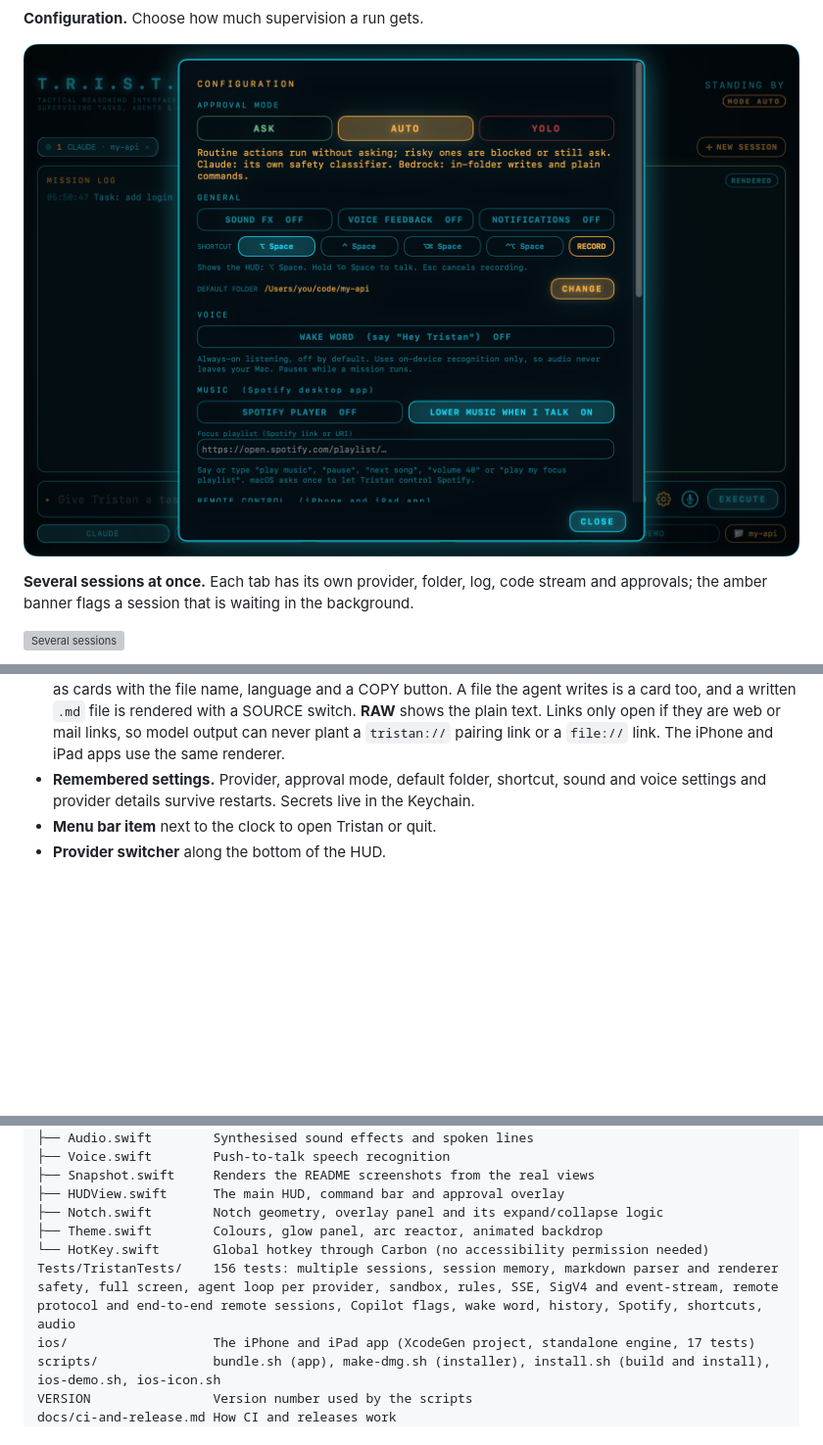
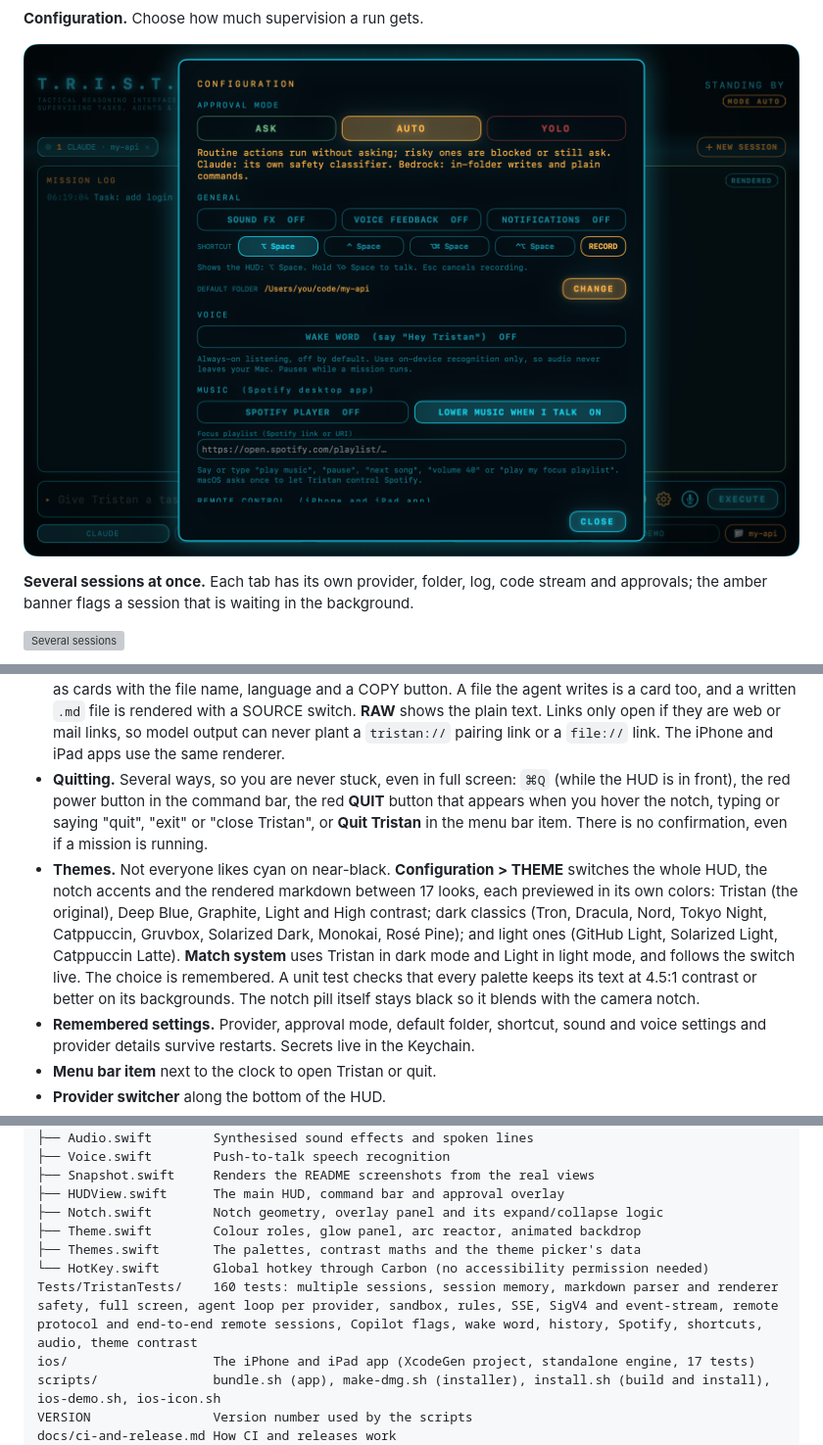
Before and after one commit to mariotristan/jarvis-tristan, a Markdown page: README.md, 3 parts joined by grey strips. Shown at 98% size. GitHub-like rendering; pictures changed too: docs/screenshots/hud-settings.png; blank space fills up the shorter version; grey boxes are pictures that could not be loaded.

```diff
--- a/README.md
+++ b/README.md
@@ -96,6 +96,8 @@ Agent CLIs are powerful but plain. Tristan is a nicer front door for them: one M
 - **Session memory.** A finished mission stays in its session's context. Each session keeps the task, the actions taken and the result of its recent missions (the last 12; the newest three in detail, older ones as one line) and puts that briefing in front of the next task, so "now add tests for what you just wrote" works whichever provider runs it. Only missions from the same folder are included. The tab shows **REMEMBERS n**; click it (or open **+ NEW SESSION**, which starts empty) to forget. The memory survives a restart. On the iPhone and iPad standalone mode the same memory is kept, and **NEW CONVERSATION** in Settings clears it. The briefing is plain text in the prompt, so it costs a few thousand characters per mission at most; it is not the model's own hidden state, so details that never reached the log or the final reply are not remembered.
 - **Full screen.** The expand button in the command bar, `⌃⌘F`, or the menu bar item fills the whole screen, hides the Dock and menu bar completely (they do not slide in at the edges) and puts the window above everything else, starts below the camera notch and makes the text larger. `Esc` leaves it (and so does hiding the HUD, so the Dock never stays hidden).
 - **Rendered markdown in the code stream.** What an agent writes is shown as it would read: headings, bold and italic, inline code, bullet, numbered and task lists, tables with alignment, quotes, rules, and code blocks as cards with the file name, language and a COPY button. A file the agent writes is a card too, and a written `.md` file is rendered with a SOURCE switch. **RAW** shows the plain text. Links only open if they are web or mail links, so model output can never plant a `tristan://` pairing link or a `file://` link. The iPhone and iPad apps use the same renderer.
+- **Quitting.** Several ways, so you are never stuck, even in full screen: `⌘Q` (while the HUD is in front), the red power button in the command bar, the red **QUIT** button that appears when you hover the notch, typing or saying "quit", "exit" or "close Tristan", or **Quit Tristan** in the menu bar item. There is no confirmation, even if a mission is running.
+- **Themes.** Not everyone likes cyan on near-black. **Configuration > THEME** switches the whole HUD, the notch accents and the rendered markdown between 17 looks, each previewed in its own colors: Tristan (the original), Deep Blue, Graphite, Light and High contrast; dark classics (Tron, Dracula, Nord, Tokyo Night, Catppuccin, Gruvbox, Solarized Dark, Monokai, Rosé Pine); and light ones (GitHub Light, Solarized Light, Catppuccin Latte). **Match system** uses Tristan in dark mode and Light in light mode, and follows the switch live. The choice is remembered. A unit test checks that every palette keeps its text at 4.5:1 contrast or better on its backgrounds. The notch pill itself stays black so it blends with the camera notch.
 - **Remembered settings.** Provider, approval mode, default folder, shortcut, sound and voice settings and provider details survive restarts. Secrets live in the Keychain.
 - **Menu bar item** next to the clock to open Tristan or quit.
 - **Provider switcher** along the bottom of the HUD.
@@ -307,9 +310,10 @@ Sources/Tristan/
 ├── Snapshot.swift     Renders the README screenshots from the real views
 ├── HUDView.swift      The main HUD, command bar and approval overlay
 ├── Notch.swift        Notch geometry, overlay panel and its expand/collapse logic
-├── Theme.swift        Colours, glow panel, arc reactor, animated backdrop
+├── Theme.swift        Colour roles, glow panel, arc reactor, animated backdrop
+├── Themes.swift       The palettes, contrast maths and the theme picker's data
 └── HotKey.swift       Global hotkey through Carbon (no accessibility permission needed)
-Tests/TristanTests/    156 tests: multiple sessions, session memory, markdown parser and renderer safety, full screen, agent loop per provider, sandbox, rules, SSE, SigV4 and event-stream, remote protocol and end-to-end remote sessions, Copilot flags, wake word, history, Spotify, shortcuts, audio
+Tests/TristanTests/    160 tests: multiple sessions, session memory, markdown parser and renderer safety, full screen, agent loop per provider, sandbox, rules, SSE, SigV4 and event-stream, remote protocol and end-to-end remote sessions, Copilot flags, wake word, history, Spotify, shortcuts, audio, theme contrast
 ios/                   The iPhone and iPad app (XcodeGen project, standalone engine, 17 tests)
 scripts/               bundle.sh (app), make-dmg.sh (installer), install.sh (build and install), ios-demo.sh, ios-icon.sh
 VERSION                Version number used by the scripts
```
Also changed, not shown: other parts of README.md (+1 -0 lines), docs/screenshots/hud-history.png, docs/screenshots/notch-approval.png, 10 other files.
